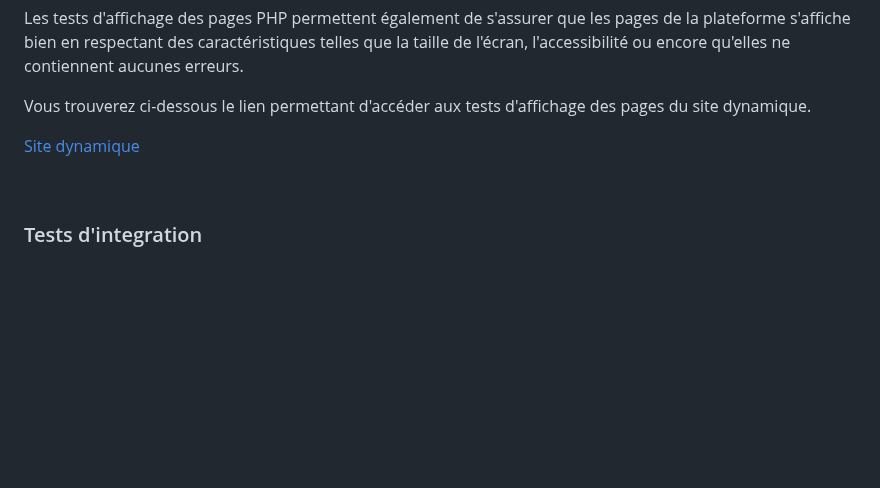
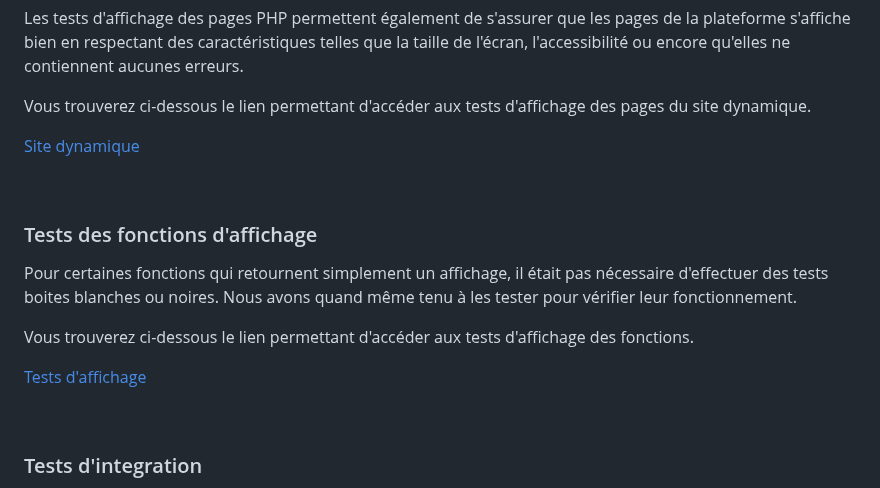
Before and after one commit to Farandjis/ticketsV2, a Markdown page: docs/dossier_test/RapportDossierTest.md, the part around the change. GitHub-like rendering; blank space fills up the shorter version.

Commit message:
ajout des tests d'affichage des fonctions

```diff
--- a/docs/dossier_test/RapportDossierTest.md
+++ b/docs/dossier_test/RapportDossierTest.md
@@ -156,6 +156,16 @@ Vous trouverez ci-dessous le lien permettant d'accéder aux tests d'affichage de
 
 <br>
 
+### <a name="IX"></a> Tests des fonctions d'affichage
+
+Pour certaines fonctions qui retournent simplement un affichage, il était pas nécessaire d'effectuer des tests boites blanches ou noires. Nous avons quand même tenu à les tester pour vérifier leur fonctionnement.
+
+Vous trouverez ci-dessous le lien permettant d'accéder aux tests d'affichage des fonctions.
+
+[Tests d'affichage](dossier_de_test_fonction_affichage.md)
+
+<br>
+
 ### <a name="X"></a> Tests d'integration
 
 Enfin, nous avons terminer par effectuer des tests d'intégration. Ils permettent de tester la manière dont différentes parties d'un système interagissent les unes avec les autres. Nous avons réaliser ses tests à l'aide du module de cryptographie puisque nous devions intégrer des fonctions de cryptage et décryptage à notre application.
```
